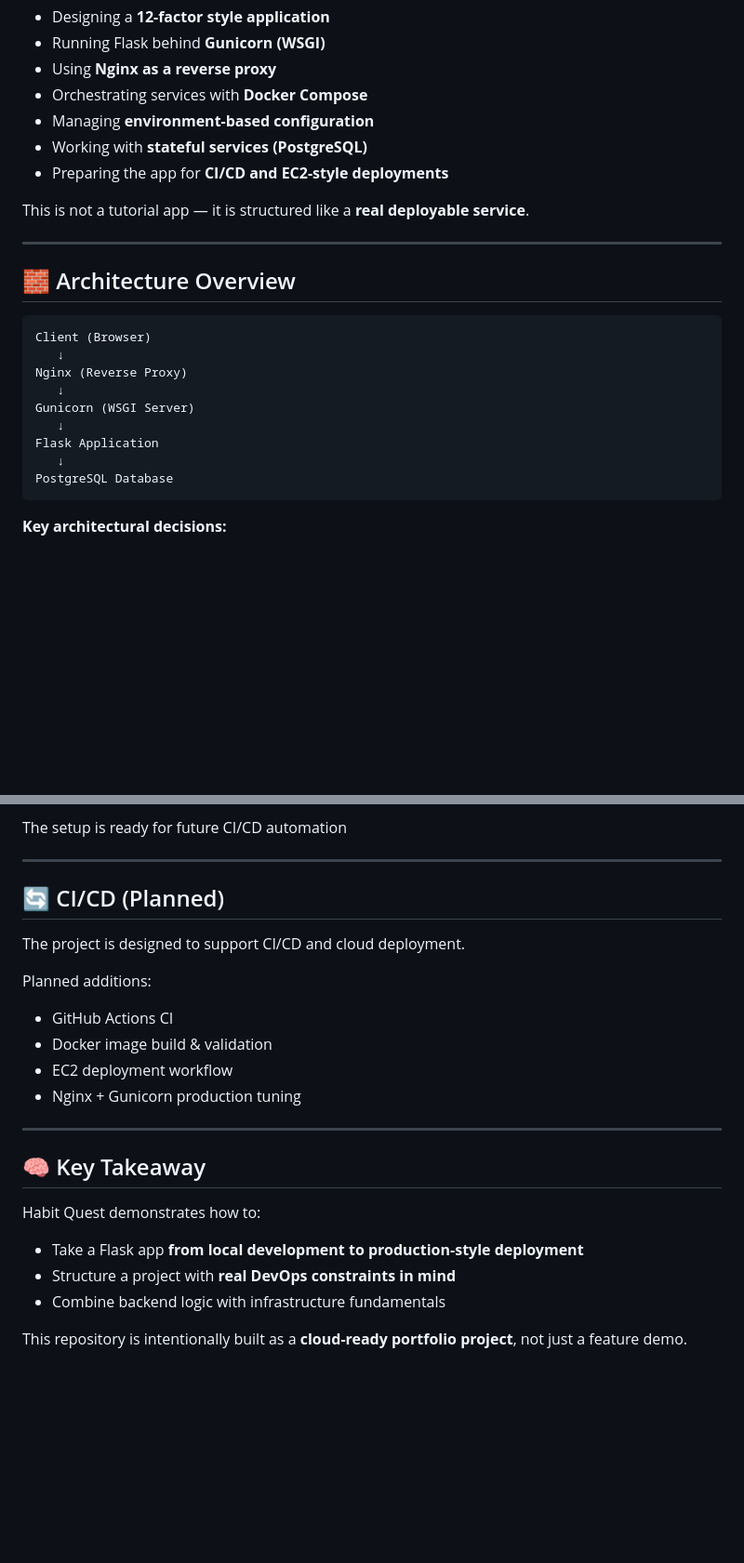
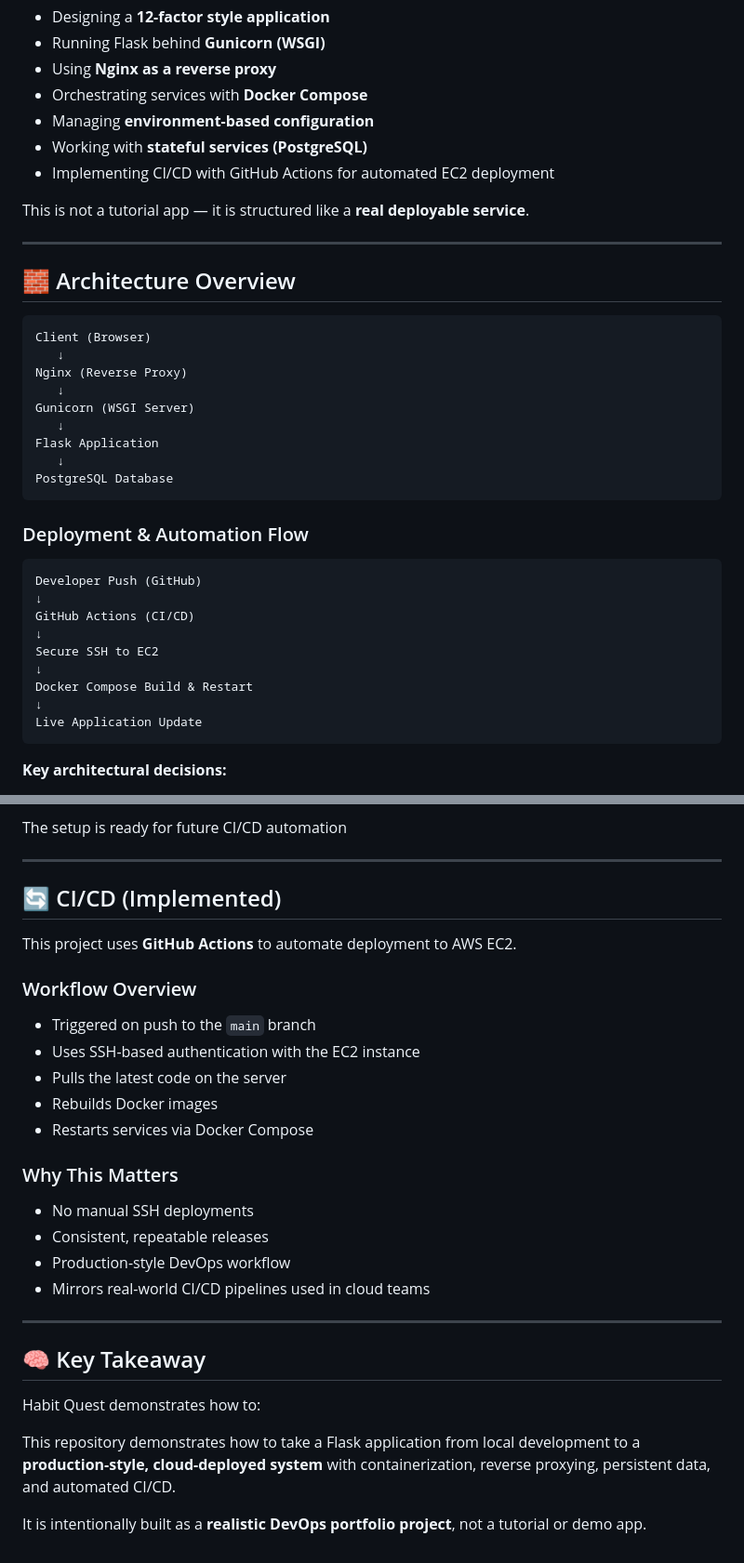
Before and after one commit to Shriniwas-Mudliyar/habit-quest, a Markdown page: README.md, 2 parts joined by grey strips. Shown at 93% size. GitHub-like rendering; blank space fills up the shorter version.

Commit message:
Update README.md
CI/CD auto-deploy with GitHub Actions

````diff
--- a/README.md
+++ b/README.md
@@ -17,7 +17,7 @@ This project was built to showcase skills relevant to **Cloud / DevOps / Platfor
 * Orchestrating services with **Docker Compose**
 * Managing **environment-based configuration**
 * Working with **stateful services (PostgreSQL)**
-* Preparing the app for **CI/CD and EC2-style deployments**
+* Implementing CI/CD with GitHub Actions for automated EC2 deployment
 
 This is not a tutorial app — it is structured like a **real deployable service**.
 
@@ -36,6 +36,20 @@ Flask Application
    ↓
 PostgreSQL Database
 ```
+### Deployment & Automation Flow
+
+```
+Developer Push (GitHub)
+↓
+GitHub Actions (CI/CD)
+↓
+Secure SSH to EC2
+↓
+Docker Compose Build & Restart
+↓
+Live Application Update
+```
+
 
 **Key architectural decisions:**
 
@@ -224,16 +244,23 @@ The setup is ready for future CI/CD automation
 
 ---
 
-## 🔄 CI/CD (Planned)
+## 🔄 CI/CD (Implemented)
 
-The project is designed to support CI/CD and cloud deployment.
+This project uses **GitHub Actions** to automate deployment to AWS EC2.
 
-Planned additions:
+### Workflow Overview
+- Triggered on push to the `main` branch
+- Uses SSH-based authentication with the EC2 instance
+- Pulls the latest code on the server
+- Rebuilds Docker images
+- Restarts services via Docker Compose
 
-* GitHub Actions CI
-* Docker image build & validation
-* EC2 deployment workflow
-* Nginx + Gunicorn production tuning
+### Why This Matters
+- No manual SSH deployments
+- Consistent, repeatable releases
+- Production-style DevOps workflow
+- Mirrors real-world CI/CD pipelines used in cloud teams
+
 
 ---
 
@@ -241,8 +268,8 @@ Planned additions:
 
 Habit Quest demonstrates how to:
 
-* Take a Flask app **from local development to production-style deployment**
-* Structure a project with **real DevOps constraints in mind**
-* Combine backend logic with infrastructure fundamentals
+This repository demonstrates how to take a Flask application
+from local development to a **production-style, cloud-deployed system**
+with containerization, reverse proxying, persistent data, and automated CI/CD.
 
-This repository is intentionally built as a **cloud-ready portfolio project**, not just a feature demo.
+It is intentionally built as a **realistic DevOps portfolio project**, not a tutorial or demo app.
````
Also changed, not shown: other parts of README.md (+7 -1 lines).
